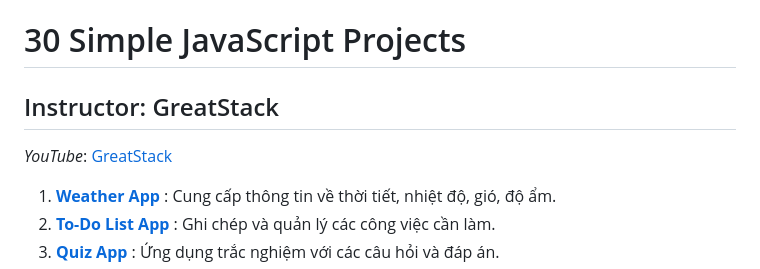
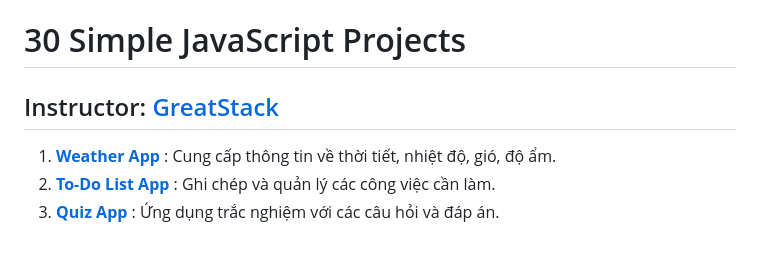
Before and after one commit to hvson2003/web_30-simple-js-projects, a Markdown page: README.md, the part around the change. Rendered like a GitHub page; blank space fills up the shorter version.

```diff
--- a/README.md
+++ b/README.md
@@ -1,6 +1,5 @@
 # 30 Simple JavaScript Projects
-## Instructor: GreatStack
-*YouTube*: [GreatStack](https://www.youtube.com/@GreatStackDev)
+## Instructor: [GreatStack](https://www.youtube.com/@GreatStackDev)
 
 1. [**Weather App**](https://hvson2003.github.io/web_30-simple-javascript-projects/weather-app) : Cung cấp thông tin về thời tiết, nhiệt độ, gió, độ ẩm.
 2. [**To-Do List App**](https://hvson2003.github.io/web_30-simple-javascript-projects/to-do-list-app) : Ghi chép và quản lý các công việc cần làm.
```
